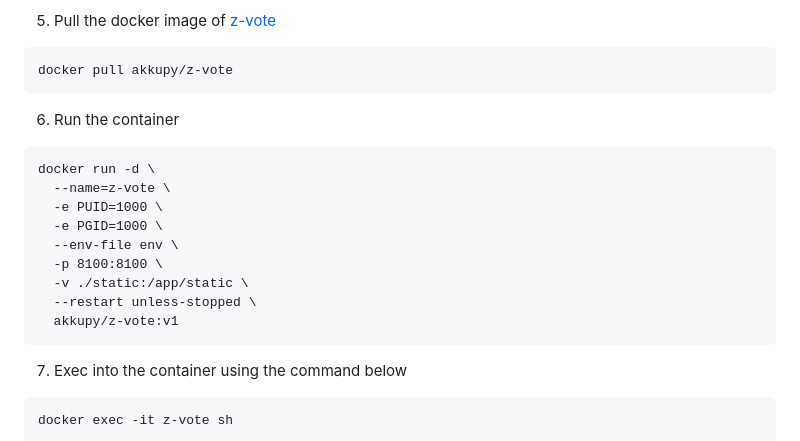
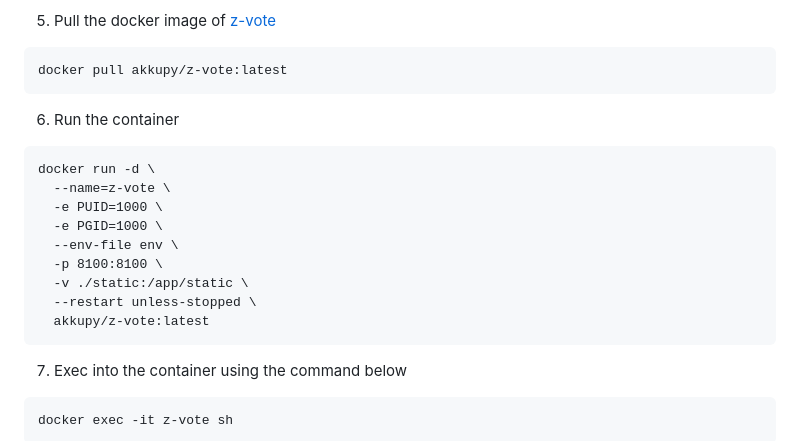
Before and after one commit to akkupy/Z-Vote, a Markdown page: README.md, the part around the change printed below. GitHub-like rendering.

````diff
--- a/README.md
+++ b/README.md
@@ -76,7 +76,7 @@ sudo nano env
 5. Pull the docker image of [z-vote](https://hub.docker.com/r/akkupy/z-vote)
 
 ```
-docker pull akkupy/z-vote
+docker pull akkupy/z-vote:latest
 ```
 6. Run the container
 
@@ -89,7 +89,7 @@ docker run -d \
   -p 8100:8100 \
   -v ./static:/app/static \
   --restart unless-stopped \
-  akkupy/z-vote:v1
+  akkupy/z-vote:latest
 ```
 
 7. Exec into the container using the command below
````
Also changed, not shown: other parts of README.md (+1 -1 lines).
